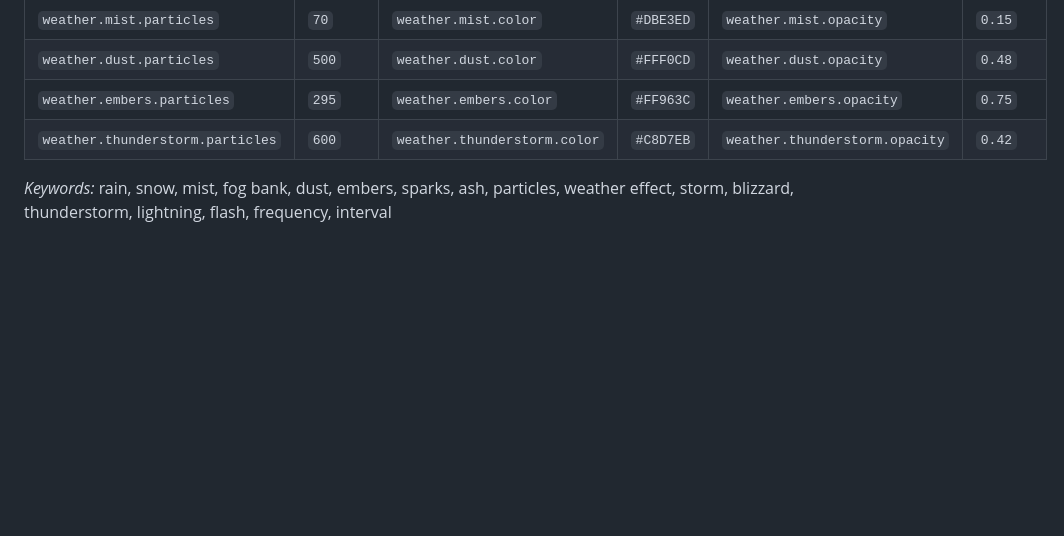
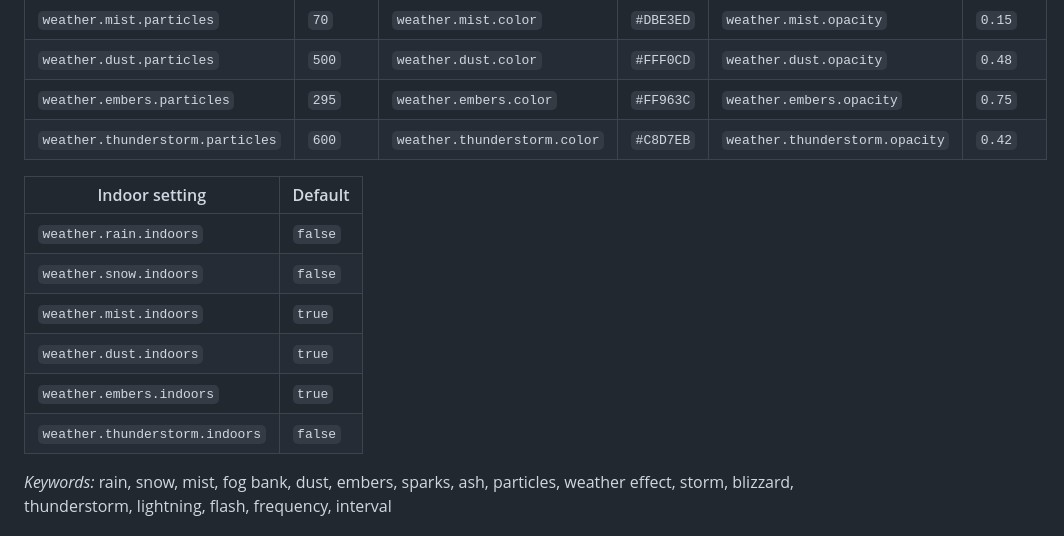
Before and after one commit to Bowtie8904/DungeonMasterMapTool, a Markdown page: docs/SETTINGS.md, the part around the change. GitHub-like rendering; blank space fills up the shorter version.

```diff
--- a/docs/SETTINGS.md
+++ b/docs/SETTINGS.md
@@ -1254,6 +1254,15 @@ Weather intensity of maps without saved weather and the value the intensity slid
 | `weather.embers.particles` | `295` | `weather.embers.color` | `#FF963C` | `weather.embers.opacity` | `0.75` |
 | `weather.thunderstorm.particles` | `600` | `weather.thunderstorm.color` | `#C8D7EB` | `weather.thunderstorm.opacity` | `0.42` |
 
+| Indoor setting | Default |
+|---|---|
+| `weather.rain.indoors` | `false` |
+| `weather.snow.indoors` | `false` |
+| `weather.mist.indoors` | `true` |
+| `weather.dust.indoors` | `true` |
+| `weather.embers.indoors` | `true` |
+| `weather.thunderstorm.indoors` | `false` |
+
 *Keywords:* rain, snow, mist, fog bank, dust, embers, sparks, ash, particles, weather effect, storm, blizzard, thunderstorm, lightning, flash, frequency, interval
 
 ### Thunderstorm lightning
```
